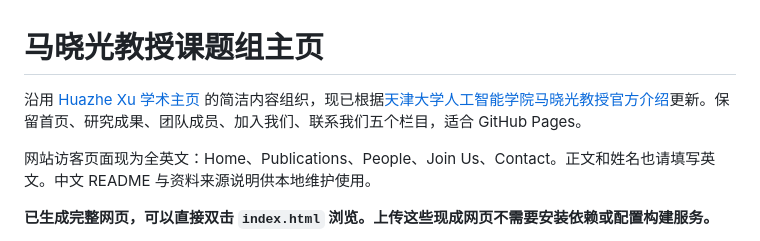
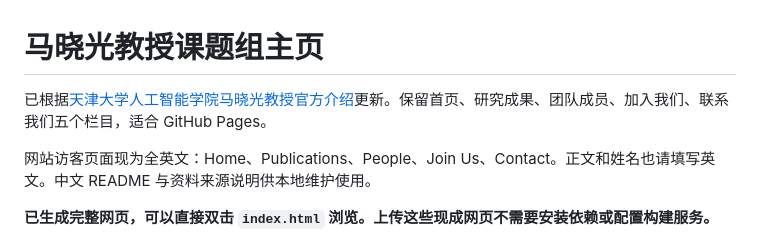
Before and after one commit to malab-tju/MaLab-TJU.github.io, a Markdown page: README.md, the part around the change. Rendered like a GitHub page.

```diff
--- a/README.md
+++ b/README.md
@@ -1,6 +1,6 @@
 # 马晓光教授课题组主页
 
-沿用 [Huazhe Xu 学术主页](http://hxu.rocks/index.html) 的简洁内容组织，现已根据[天津大学人工智能学院马晓光教授官方介绍](https://sai.tju.edu.cn/info/1361/6321.htm)更新。保留首页、研究成果、团队成员、加入我们、联系我们五个栏目，适合 GitHub Pages。
+已根据[天津大学人工智能学院马晓光教授官方介绍](https://sai.tju.edu.cn/info/1361/6321.htm)更新。保留首页、研究成果、团队成员、加入我们、联系我们五个栏目，适合 GitHub Pages。
 
 网站访客页面现为全英文：Home、Publications、People、Join Us、Contact。正文和姓名也请填写英文。中文 README 与资料来源说明供本地维护使用。
 
```
